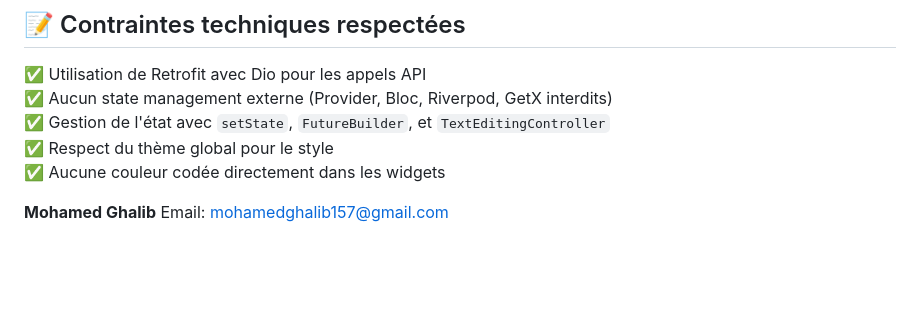
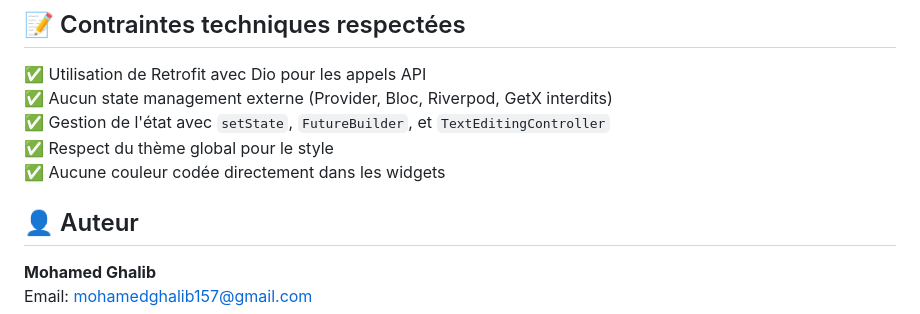
Before and after one commit to meeeedG/ds_smart_student_assistant, a Markdown page: README.md, the part around the change. GitHub-like rendering; blank space fills up the shorter version.

```diff
--- a/README.md
+++ b/README.md
@@ -154,5 +154,7 @@ Le chatbot inclut une gestion d'erreurs personnalisée avec des messages user-fr
 ✅ Respect du thème global pour le style
 ✅ Aucune couleur codée directement dans les widgets
 
+## 👤 Auteur
+
 **Mohamed Ghalib**
 Email: mohamedghalib157@gmail.com
```
